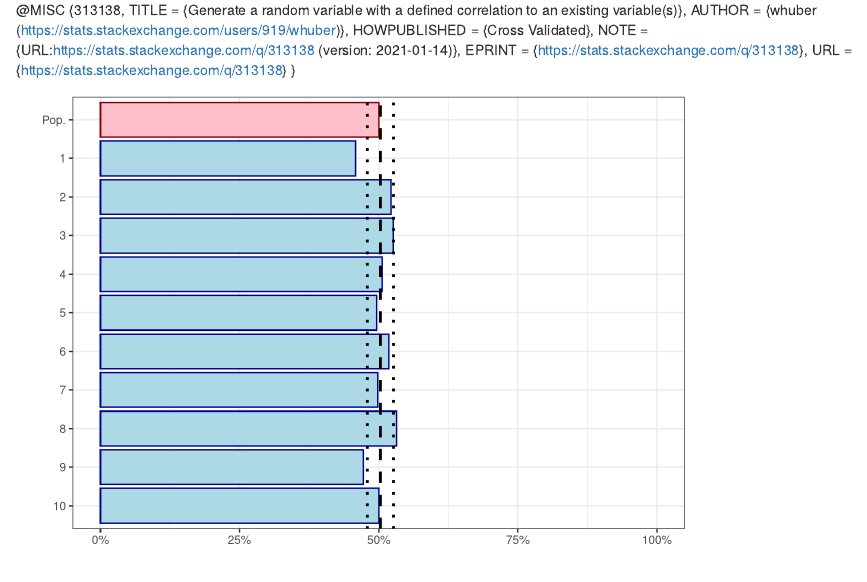
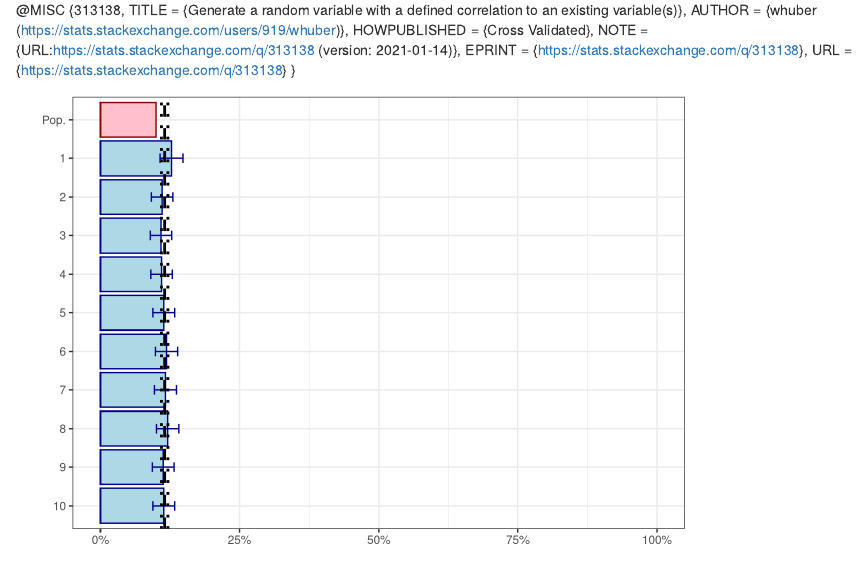
Before and after one commit to daniel-allington/samplesim, an R Markdown document (test-file.Rmd): the page in a window 1100 px wide, from 190 px down. Rendered offline with R 4.5, knitr and Pandoc, with nearby package versions; code that draws random numbers runs with fixed seeds of ours.

Commit message:
Adding optional confidence interval error bars for the bars representing sample proportions (calculated using the Z method, so that successes and failures of that can be seen)

````diff
--- a/test-file.Rmd
+++ b/test-file.Rmd
@@ -37,6 +37,8 @@ Bib ref for complement function:
 }
 
 ```{r}
+sample.size <- 1000
+
 complement <- function(x, rho) {
   y <- rnorm(length(x))
   x.perp <- residuals(lm(y ~ x))
@@ -53,12 +55,22 @@ take.sample <- function(x, n, data.defect.correlation) {
 samples <- (1:10) %>%
   map_dbl(
     function(x) {
-      mean(take.sample(population, 500, -.05))
+      mean(take.sample(population, sample.size, 0.15))
     }
   )
 ```
 
 ```{r}
+prop.ci <- function(p, n, conf.level) {
+  conf.level <- conf.level %>% as.character
+  critical.values <- c('0.90' = 1.645, '0.95' = 1.96, '0.99' = 2.575)
+  if(!conf.level %in% names(critical.values)) {
+    stop(paste('Acceptable confidence levels:', paste(names(critical.values), collapse = ', ')))
+  }
+  moe <- critical.values[conf.level] * sqrt(p * (1 - p) / n)
+  tibble(Low = p - moe, High = p + moe)
+}
+
 justmid <- function(d) {
   d %>%
     summarise(
@@ -84,7 +96,21 @@ sdrange <- function(d) {
 
 visualise.samples <- function(
     d, include.mean = FALSE,
-    range.function = NULL) {
+    range.function = NULL,
+    confint = NULL) {
+
+  d <- d %>%
+    mutate(
+      Sample = factor(
+        Sample,
+        levels = c(
+          'Pop.', d$Sample[d$Sample!='Pop.']) %>% rev
+      ),
+      Colour = ifelse(
+        Sample == 'Pop.',
+        'Pop.', 'Sample'
+      )
+    )
 
   if(include.mean) {
     d.sample.summary <- d %>%
@@ -112,21 +138,22 @@ visualise.samples <- function(
   }
 
   p <- d %>%
-    mutate(
-      Sample = factor(
-        Sample,
-        levels = c(
-          'Pop.', d$Sample[d$Sample!='Pop.']) %>% rev
-      ),
-      Colour = ifelse(
-        Sample == 'Pop.',
-        'Pop.', 'Sample'
-      )
-    ) %>%
     ggplot(
       aes(x = Sample, y = p, colour = Colour, fill = Colour)
     ) +
     geom_col()
+
+  if(!is.null(confint)) {
+    p <- p +
+      geom_errorbar(
+        aes(
+          ymin = Low,
+          ymax = High
+        ),
+        data = tibble(d, prop.ci(d$p, d$n, confint)),
+        width = 0.25
+      )
+  }
 
   if(nrow(d.sample.summary) > 0) {
     p <- p +
@@ -157,7 +184,8 @@ visualise.samples <- function(
 
 tibble(
   Sample = c('Pop.', 1:length(samples)),
+  n = c(NA, rep(sample.size, length(samples))),
   p = c(mean(population), samples)
   ) %>%
-  visualise.samples(include.mean = TRUE, range.function = sdrange)
+  visualise.samples(include.mean = TRUE, range.function = sdrange, confint = .95)
 ```
````
Also changed, not shown: test-file.Rmd (2 more changed lines).
